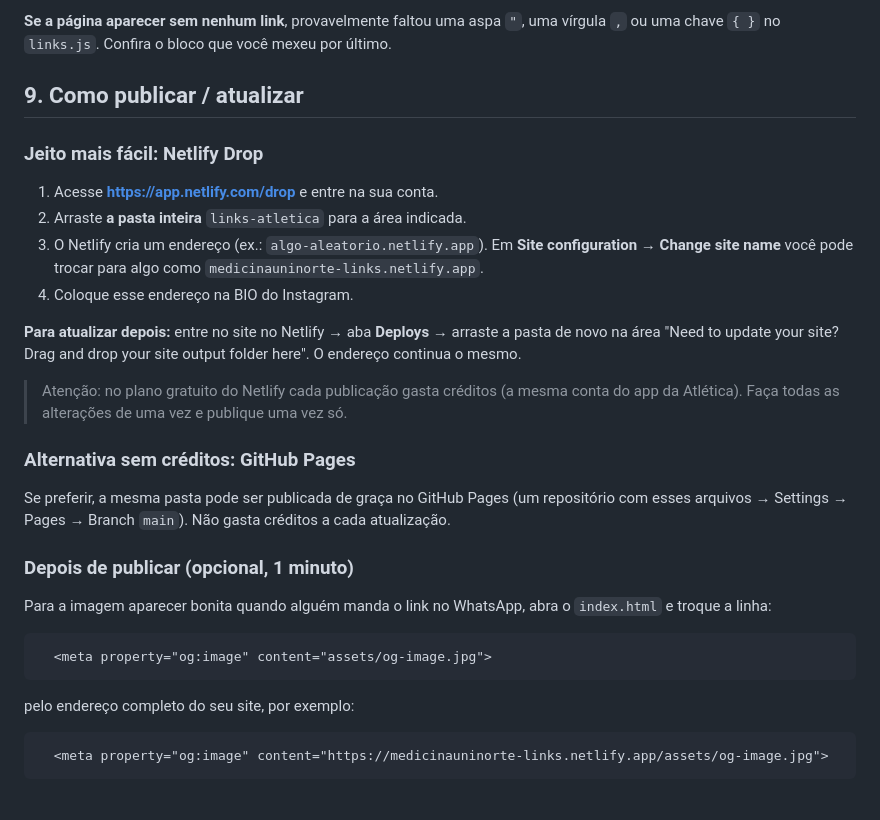
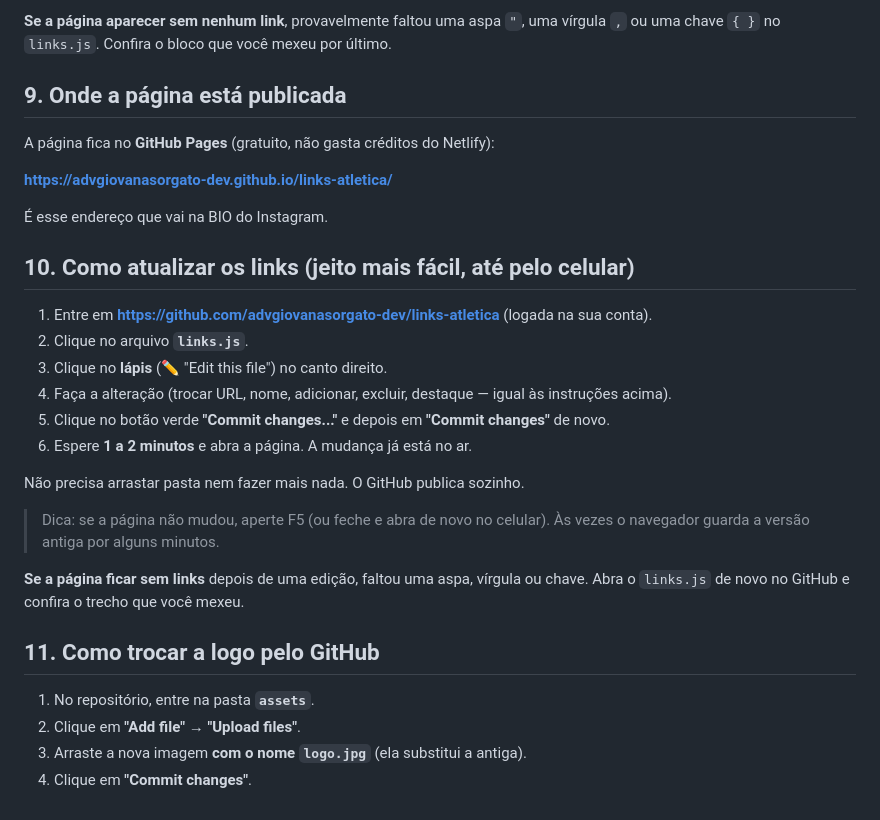
Before and after one commit to meduninorte/meduninorte.github.io, a Markdown page: README.md, the part around the change. GitHub-like rendering.

Commit message:
README: publicação e edição pelo GitHub Pages
Co-Authored-By: Claude Opus 5.5 <noreply@anthropic.com>

````diff
--- a/README.md
+++ b/README.md
@@ -120,31 +120,32 @@ Depois de editar o `links.js`, salve e aperte **F5** no navegador para ver a mud
 
 **Se a página aparecer sem nenhum link**, provavelmente faltou uma aspa `"`, uma vírgula `,` ou uma chave `{ }` no `links.js`. Confira o bloco que você mexeu por último.
 
-## 9. Como publicar / atualizar
+## 9. Onde a página está publicada
 
-### Jeito mais fácil: Netlify Drop
+A página fica no **GitHub Pages** (gratuito, não gasta créditos do Netlify):
 
-1. Acesse **https://app.netlify.com/drop** e entre na sua conta.
-2. Arraste **a pasta inteira** `links-atletica` para a área indicada.
-3. O Netlify cria um endereço (ex.: `algo-aleatorio.netlify.app`). Em **Site configuration → Change site name** você pode trocar para algo como `medicinauninorte-links.netlify.app`.
-4. Coloque esse endereço na BIO do Instagram.
+**https://advgiovanasorgato-dev.github.io/links-atletica/**
 
-**Para atualizar depois:** entre no site no Netlify → aba **Deploys** → arraste a pasta de novo na área "Need to update your site? Drag and drop your site output folder here". O endereço continua o mesmo.
+É esse endereço que vai na BIO do Instagram.
 
-> Atenção: no plano gratuito do Netlify cada publicação gasta créditos (a mesma conta do app da Atlética). Faça todas as alterações de uma vez e publique uma vez só.
+## 10. Como atualizar os links (jeito mais fácil, até pelo celular)
 
-### Alternativa sem créditos: GitHub Pages
+1. Entre em **https://github.com/advgiovanasorgato-dev/links-atletica** (logada na sua conta).
+2. Clique no arquivo **`links.js`**.
+3. Clique no **lápis** (✏️ "Edit this file") no canto direito.
+4. Faça a alteração (trocar URL, nome, adicionar, excluir, destaque — igual às instruções acima).
+5. Clique no botão verde **"Commit changes..."** e depois em **"Commit changes"** de novo.
+6. Espere **1 a 2 minutos** e abra a página. A mudança já está no ar.
 
-Se preferir, a mesma pasta pode ser publicada de graça no GitHub Pages (um repositório com esses arquivos → Settings → Pages → Branch `main`). Não gasta créditos a cada atualização.
+Não precisa arrastar pasta nem fazer mais nada. O GitHub publica sozinho.
 
-### Depois de publicar (opcional, 1 minuto)
+> Dica: se a página não mudou, aperte F5 (ou feche e abra de novo no celular). Às vezes o navegador guarda a versão antiga por alguns minutos.
 
-Para a imagem aparecer bonita quando alguém manda o link no WhatsApp, abra o `index.html` e troque a linha:
+**Se a página ficar sem links** depois de uma edição, faltou uma aspa, vírgula ou chave. Abra o `links.js` de novo no GitHub e confira o trecho que você mexeu.
 
-```html
-  <meta property="og:image" content="assets/og-image.jpg">
-```
-pelo endereço completo do seu site, por exemplo:
-```html
-  <meta property="og:image" content="https://medicinauninorte-links.netlify.app/assets/og-image.jpg">
-```
+## 11. Como trocar a logo pelo GitHub
+
+1. No repositório, entre na pasta **`assets`**.
+2. Clique em **"Add file" → "Upload files"**.
+3. Arraste a nova imagem **com o nome `logo.jpg`** (ela substitui a antiga).
+4. Clique em **"Commit changes"**.
````
